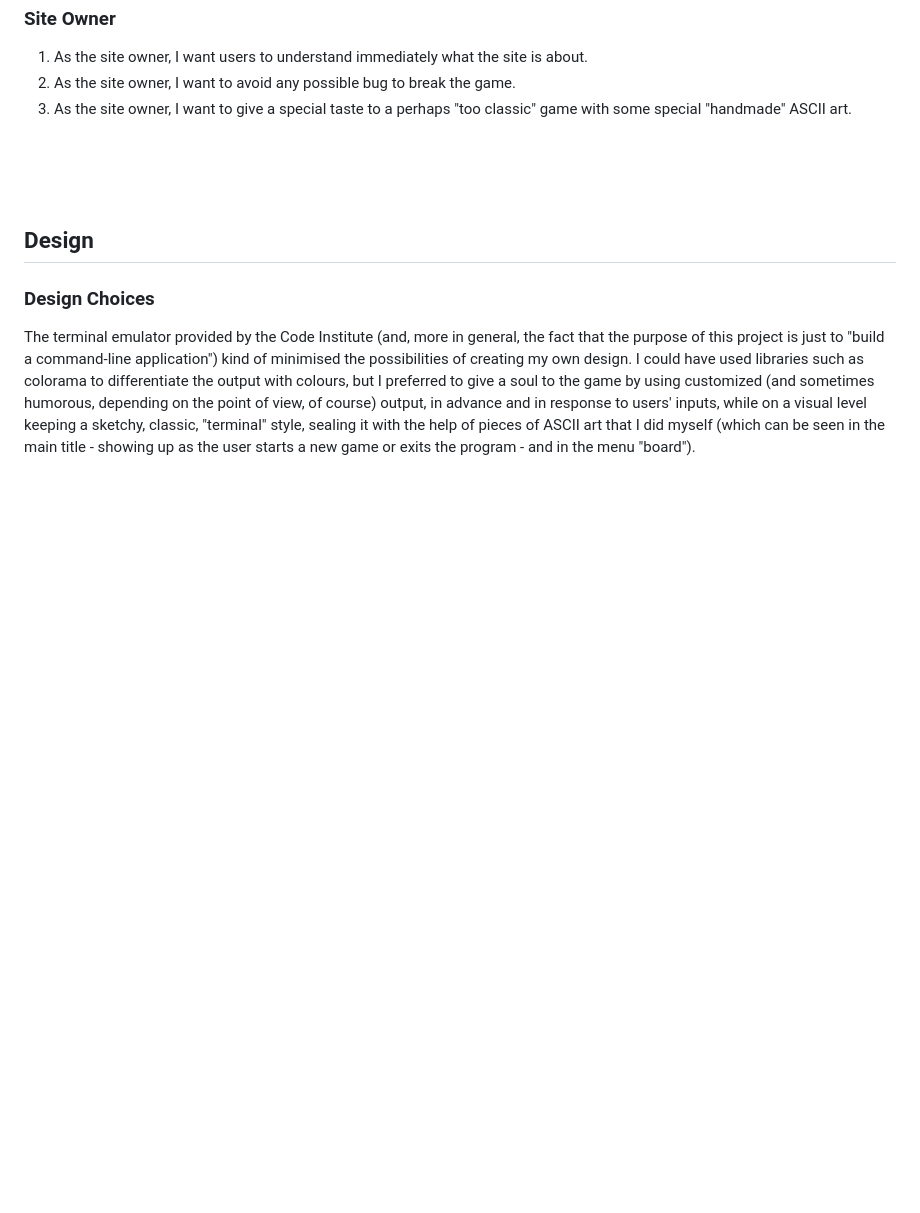
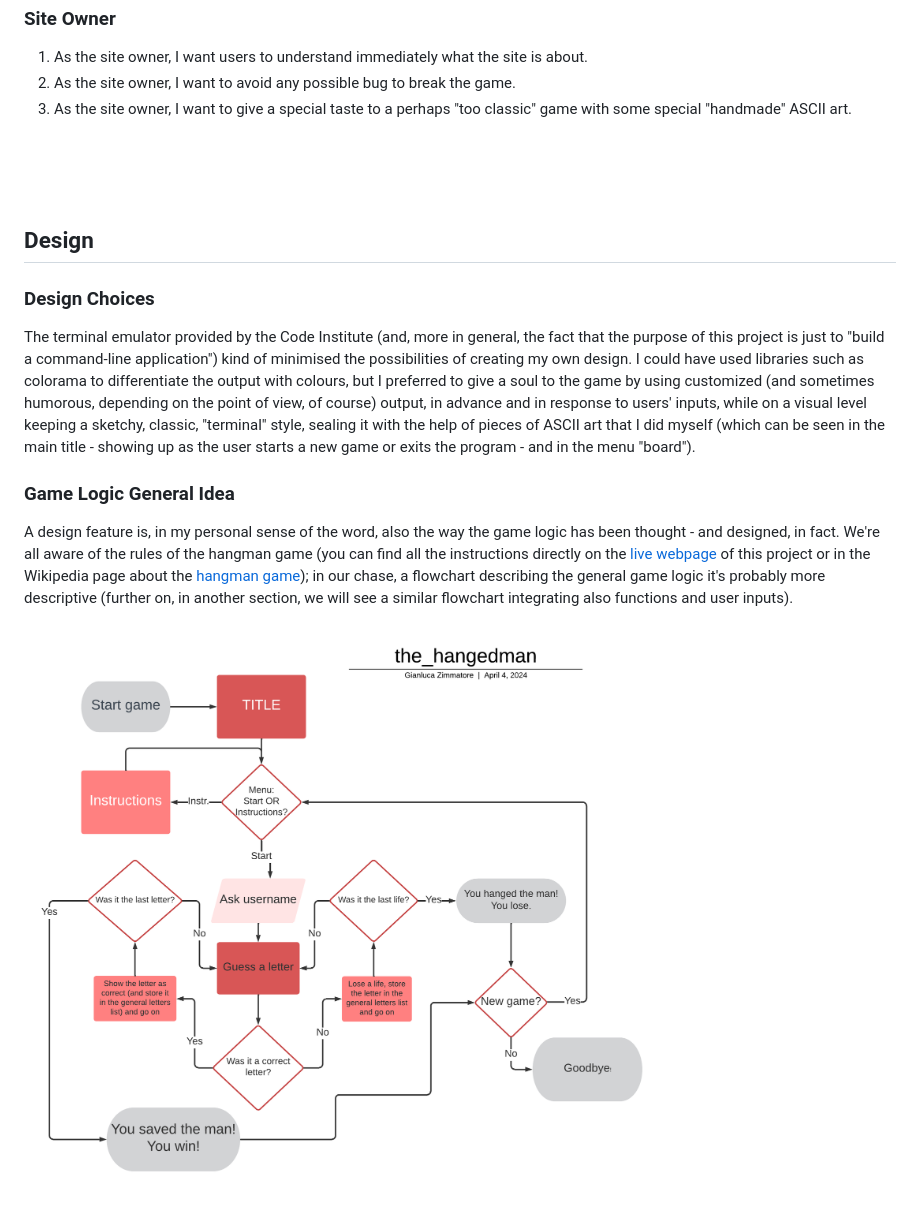
Before and after one commit to Gianlooca/the_hangedman, a Markdown page: README.md, the part around the change printed below. Drawn GitHub-style; pictures changed too: docs/flowcharts/general-flowchart-hangedman.png (added); blank space fills up the shorter version.

Commit message:
Add game logic general idea with flowchart to README

```diff
--- a/README.md
+++ b/README.md
@@ -82,3 +82,8 @@
 
 ### Design Choices
 The terminal emulator provided by the Code Institute (and, more in general, the fact that the purpose of this project is just to "build a command-line application") kind of minimised the possibilities of creating my own design. I could have used libraries such as colorama to differentiate the output with colours, but I preferred to give a soul to the game by using customized (and sometimes humorous, depending on the point of view, of course) output, in advance and in response to users' inputs, while on a visual level keeping a sketchy, classic, "terminal" style, sealing it with the help of pieces of ASCII art that I did myself (which can be seen in the main title - showing up as the user starts a new game or exits the program - and in the menu "board").
+
+### Game Logic General Idea
+A design feature is, in my personal sense of the word, also the way the game logic has been thought - and designed, in fact. We're all aware of the rules of the hangman game (you can find all the instructions directly on the [live webpage](https://the-hangedman-9d230e2d51fc.herokuapp.com/) of this project or in the Wikipedia page about the [hangman game](https://en.wikipedia.org/wiki/Hangman_(game))); in our chase, a flowchart describing the general game logic it's probably more descriptive (further on, in another section, we will see a similar flowchart integrating also functions and user inputs).
+
+![General Game Logic Flowchart](docs/flowcharts/general-flowchart-hangedman.png)
```
Also changed, not shown: other parts of README.md (+1 -1 lines).
